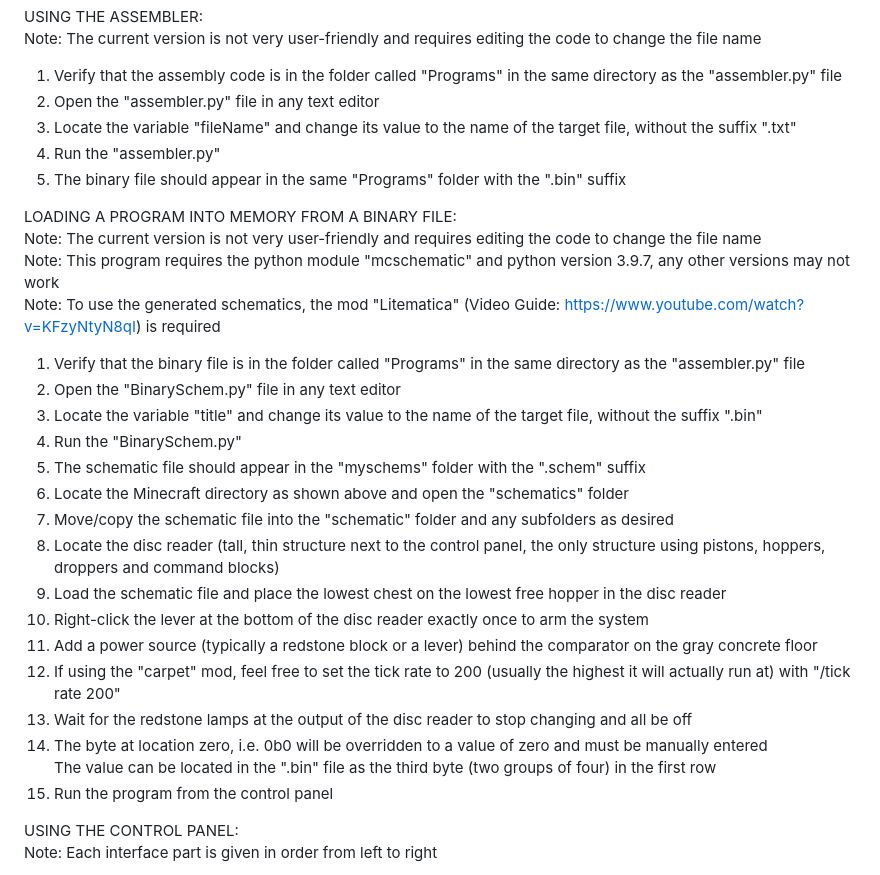
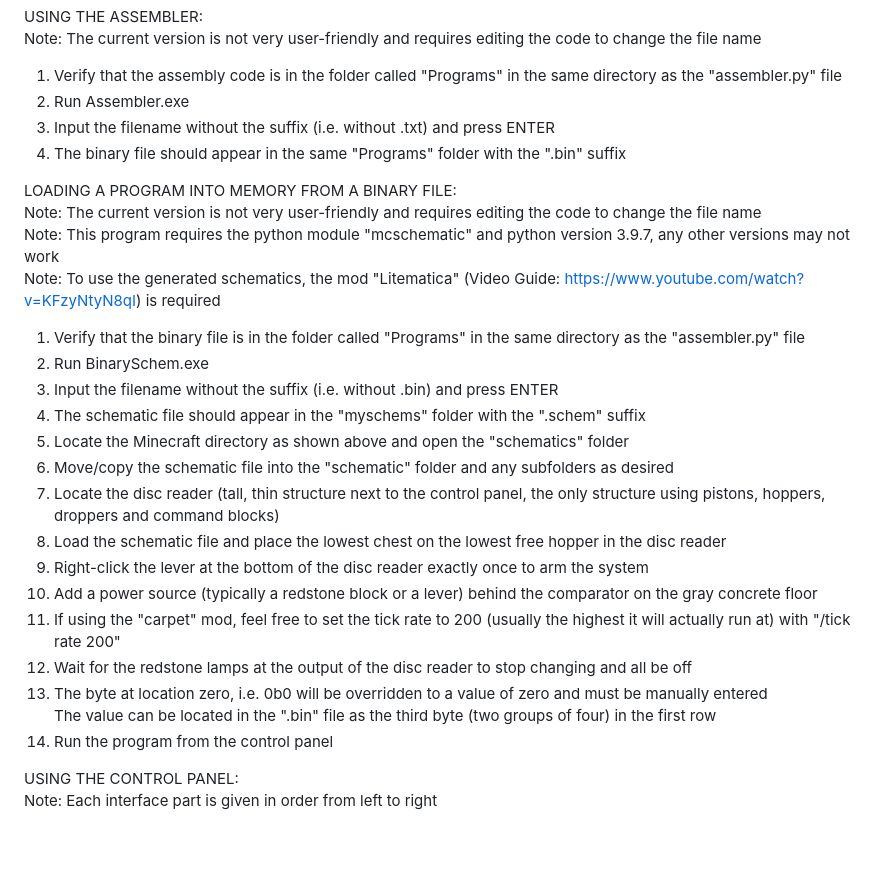
Before and after one commit to DantezMine/8bit-CPU-Minecraft, a Markdown page: README.md, the part around the change. GitHub-like rendering; blank space fills up the shorter version.

Commit message:
Update README.md
Changed .py to .exe and their usage

```diff
--- a/README.md
+++ b/README.md
@@ -13,10 +13,9 @@ ADDING THE WORLD TO MINECRAFT:
 USING THE ASSEMBLER:<br />
 Note: The current version is not very user-friendly and requires editing the code to change the file name
 1. Verify that the assembly code is in the folder called "Programs" in the same directory as the "assembler.py" file
-2. Open the "assembler.py" file in any text editor
-3. Locate the variable "fileName" and change its value to the name of the target file, without the suffix ".txt"
-4. Run the "assembler.py"
-5. The binary file should appear in the same "Programs" folder with the ".bin" suffix
+2. Run Assembler.exe
+3. Input the filename without the suffix (i.e. without .txt) and press ENTER
+4. The binary file should appear in the same "Programs" folder with the ".bin" suffix
 
 
 LOADING A PROGRAM INTO MEMORY FROM A BINARY FILE:<br />
@@ -24,21 +23,20 @@ Note: The current version is not very user-friendly and requires editing the cod
 Note: This program requires the python module "mcschematic" and python version 3.9.7, any other versions may not work<br />
 Note: To use the generated schematics, the mod "Litematica" (Video Guide: https://www.youtube.com/watch?v=KFzyNtyN8qI) is required<br />
 1. Verify that the binary file is in the folder called "Programs" in the same directory as the "assembler.py" file
-2. Open the "BinarySchem.py" file in any text editor
-3. Locate the variable "title" and change its value to the name of the target file, without the suffix ".bin"
-4. Run the "BinarySchem.py"
-5. The schematic file should appear in the "myschems" folder with the ".schem" suffix
-6. Locate the Minecraft directory as shown above and open the "schematics" folder
-7. Move/copy the schematic file into the "schematic" folder and any subfolders as desired
-8. Locate the disc reader (tall, thin structure next to the control panel, the only structure using pistons, hoppers, droppers and command blocks)
-9. Load the schematic file and place the lowest chest on the lowest free hopper in the disc reader
-10. Right-click the lever at the bottom of the disc reader exactly once to arm the system
-11. Add a power source (typically a redstone block or a lever) behind the comparator on the gray concrete floor
-12. If using the "carpet" mod, feel free to set the tick rate to 200 (usually the highest it will actually run at) with "/tick rate 200"
-13. Wait for the redstone lamps at the output of the disc reader to stop changing and all be off
-14. The byte at location zero, i.e. 0b0 will be overridden to a value of zero and must be manually entered<br />
+2. Run BinarySchem.exe
+3. Input the filename without the suffix (i.e. without .bin) and press ENTER
+4. The schematic file should appear in the "myschems" folder with the ".schem" suffix
+5. Locate the Minecraft directory as shown above and open the "schematics" folder
+6. Move/copy the schematic file into the "schematic" folder and any subfolders as desired
+7. Locate the disc reader (tall, thin structure next to the control panel, the only structure using pistons, hoppers, droppers and command blocks)
+8. Load the schematic file and place the lowest chest on the lowest free hopper in the disc reader
+9. Right-click the lever at the bottom of the disc reader exactly once to arm the system
+10. Add a power source (typically a redstone block or a lever) behind the comparator on the gray concrete floor
+11. If using the "carpet" mod, feel free to set the tick rate to 200 (usually the highest it will actually run at) with "/tick rate 200"
+12. Wait for the redstone lamps at the output of the disc reader to stop changing and all be off
+13. The byte at location zero, i.e. 0b0 will be overridden to a value of zero and must be manually entered<br />
     The value can be located in the ".bin" file as the third byte (two groups of four) in the first row
-15. Run the program from the control panel
+14. Run the program from the control panel
 
 
 USING THE CONTROL PANEL:<br />
```
